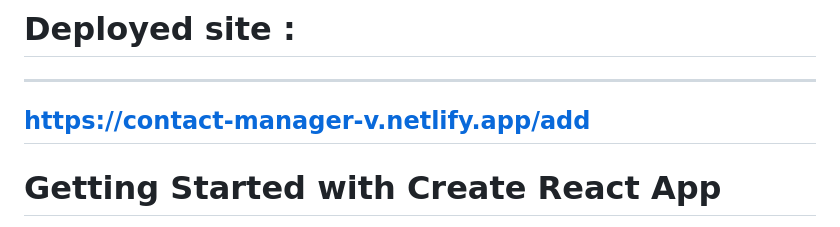
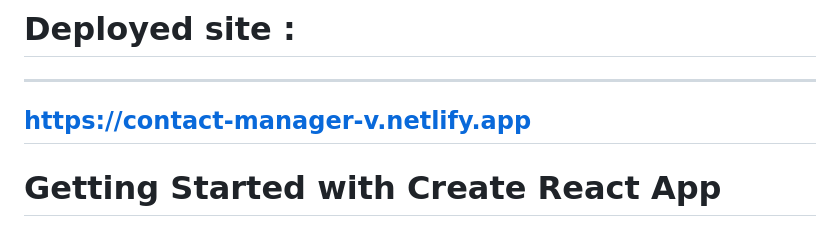
Before and after one commit to vishnupriya0102/Contact-Manager, a Markdown page: README.md, the part around the change. GitHub-like rendering.

```diff
--- a/README.md
+++ b/README.md
@@ -1,6 +1,6 @@
 # Deployed site :
 ---
-https://contact-manager-v.netlify.app/add
+https://contact-manager-v.netlify.app
 ---
 
 
```
